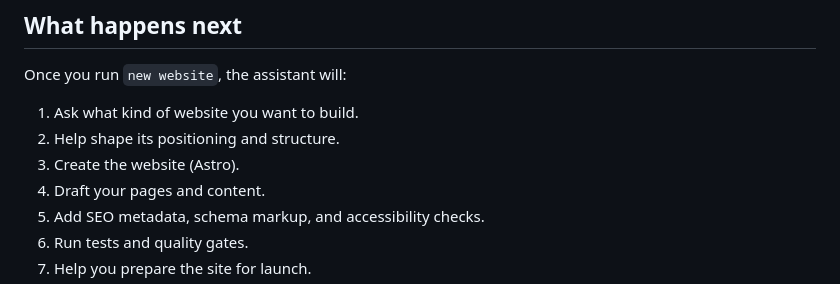
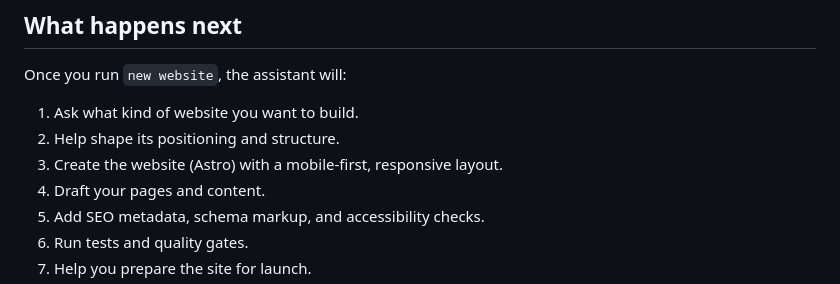
Before and after one commit to karero/website-builder, a Markdown page: README.md, the part around the change. Rendered like a GitHub page.

Commit message:
docs: mention mobile-first responsive layout in the build steps
Co-Authored-By: Claude Opus 4.8 <noreply@anthropic.com>

```diff
--- a/README.md
+++ b/README.md
@@ -79,7 +79,7 @@ Once you run `new website`, the assistant will:
 
 1. Ask what kind of website you want to build.
 2. Help shape its positioning and structure.
-3. Create the website (Astro).
+3. Create the website (Astro) with a mobile-first, responsive layout.
 4. Draft your pages and content.
 5. Add SEO metadata, schema markup, and accessibility checks.
 6. Run tests and quality gates.
```
